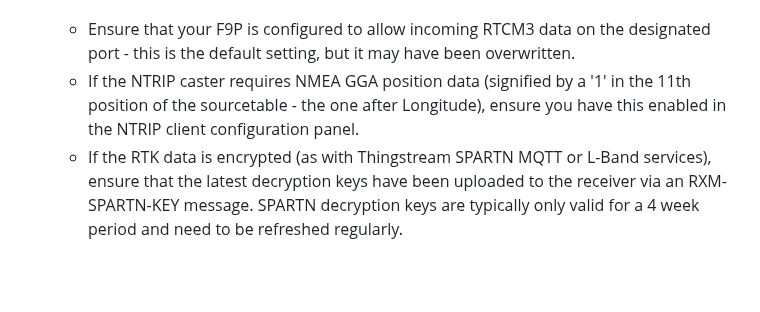
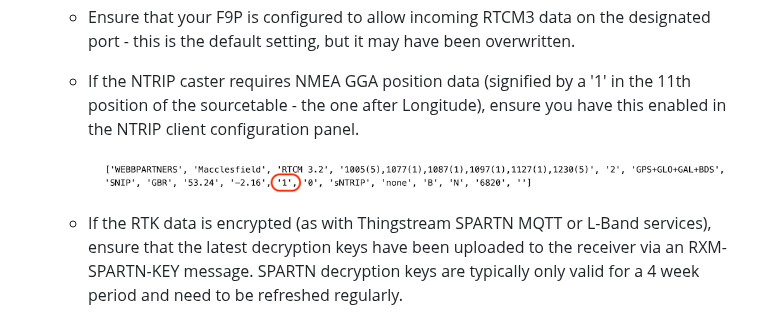
Before and after one commit to semuconsulting/PyGPSClient, a Markdown page: RTK-TIPS.md, the part around the change. GitHub-like rendering; pictures changed too: images/sourcetable_ggamarker.png (added); blank space fills up the shorter version.

Commit message:
update RTK-TIPS

```diff
--- a/RTK-TIPS.md
+++ b/RTK-TIPS.md
@@ -65,6 +65,8 @@ If you're relatively new to GNSS and RTK techniques and terminology, you may wan
 - If, having enabled RXM-COR or RXM-RTCM message types, you see none in the console, this may mean the RTK correction data is not making its way through to your receiver. This could be due to a configuration or connection error of some kind e.g.
   - Ensure that your F9P is configured to allow incoming RTCM3 data on the designated port - this is the default setting, but it may have been overwritten.
   - If the NTRIP caster requires NMEA GGA position data (signified by a '1' in the 11th position of the sourcetable - the one after Longitude), ensure you have this enabled in the NTRIP client configuration panel.
+
+    ![sourcetable gga marker](/images/sourcetable_ggamarker.png?raw=true)
   - If the RTK data is encrypted (as with Thingstream SPARTN MQTT or L-Band services), ensure that the latest decryption keys have been uploaded to the receiver via an RXM-SPARTN-KEY message. SPARTN decryption keys are typically only valid for a 4 week period and need to be refreshed regularly.
   - If using an internet RTK service (NTRIP or MQTT), ensure you have active internet connectivity and that the service's IP port (typically 2101, 2102, 443 or 8883) is not being blocked by a firewall.
 
```
